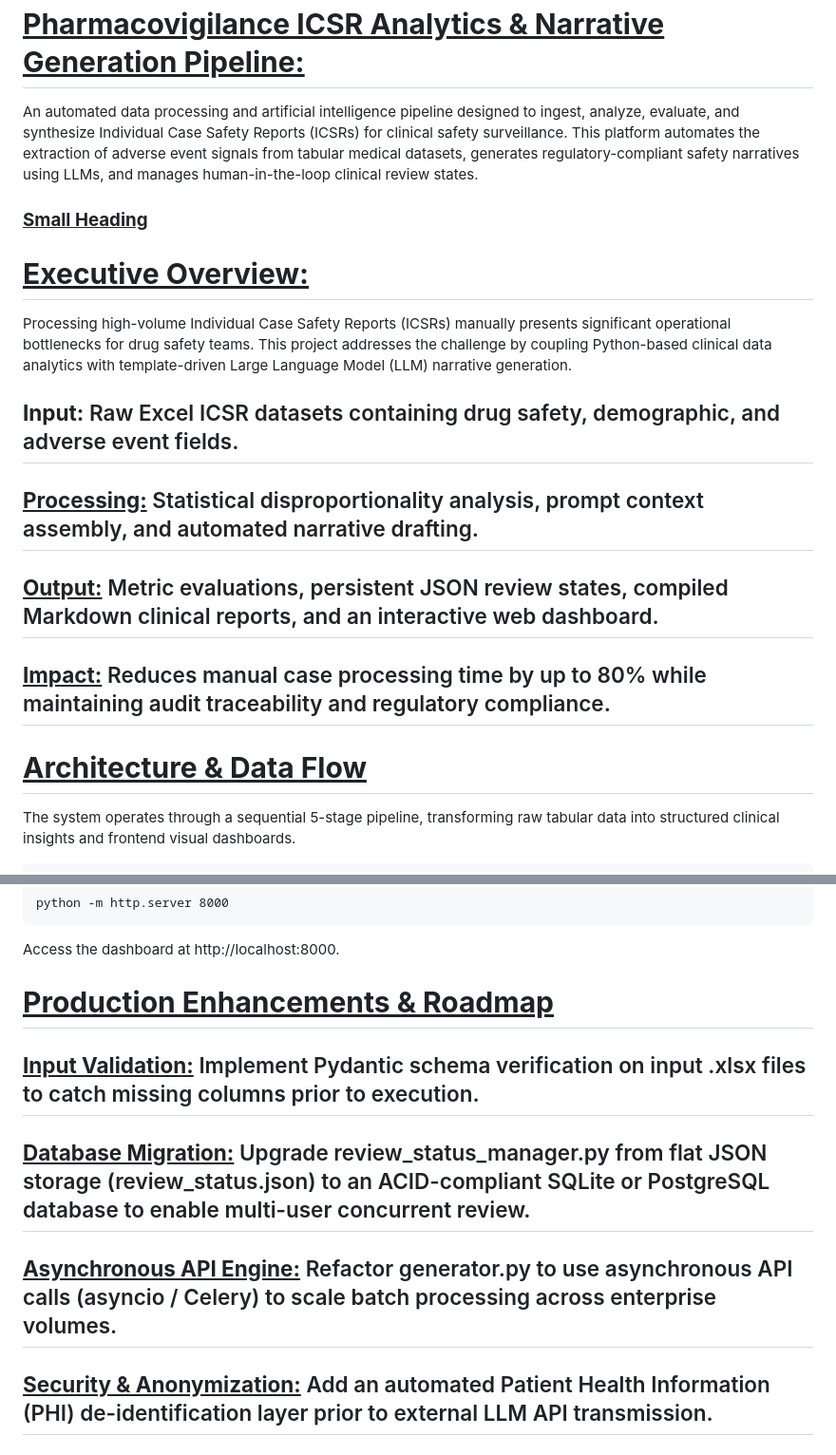
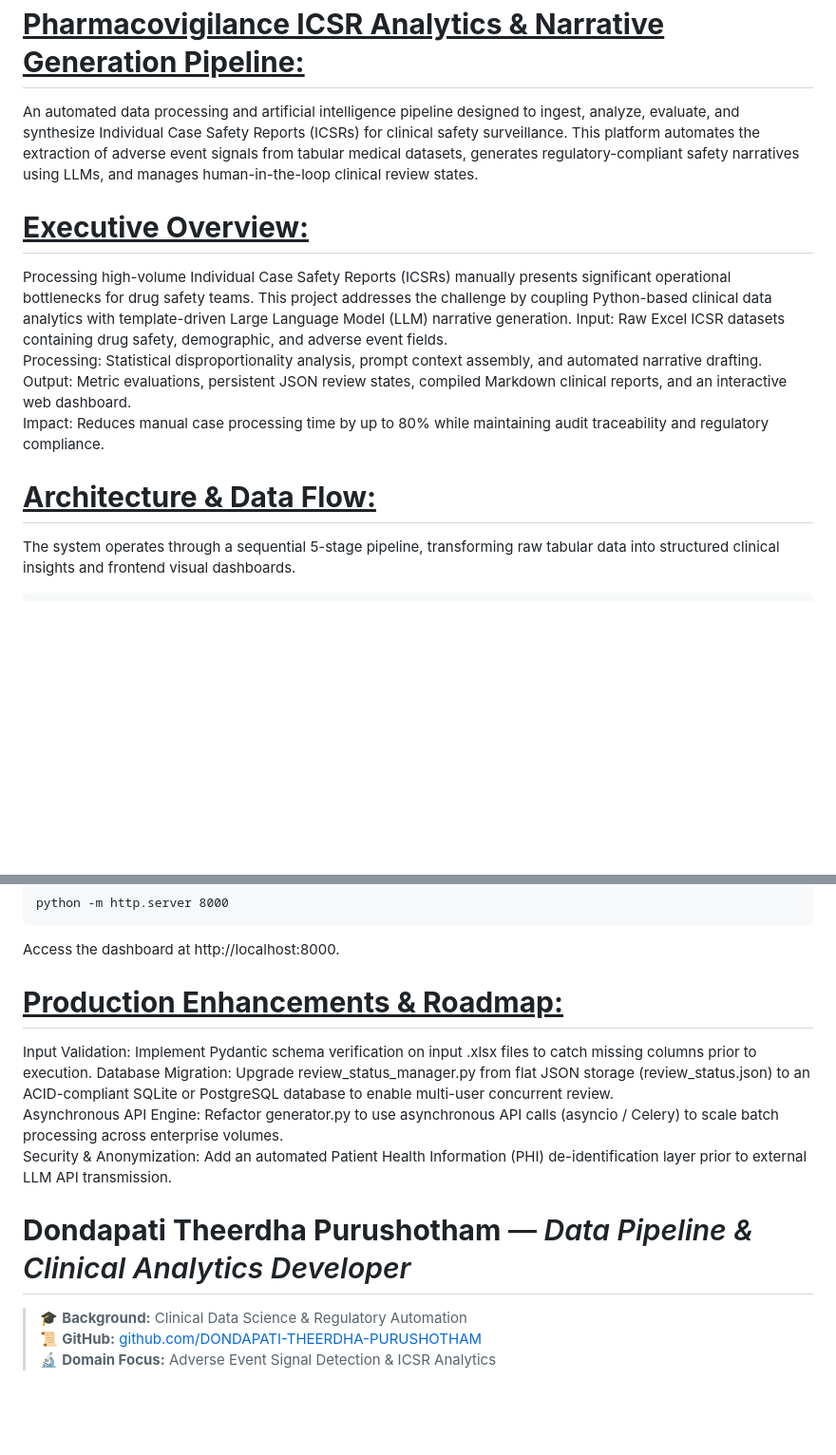
Before and after one commit to DONDAPATI-THEERDHA-PURUSHOTHAM/pv-icsr-analytics-pipeline, a Markdown page: Readme.md, 2 parts joined by grey strips. Shown at 95% size. Rendered like a GitHub page; blank space fills up the shorter version.

````diff
--- a/Readme.md
+++ b/Readme.md
@@ -1,15 +1,14 @@
 # **<u>Pharmacovigilance ICSR Analytics & Narrative Generation Pipeline:</u>**
 An automated data processing and artificial intelligence pipeline designed to ingest, analyze, evaluate, and synthesize Individual Case Safety Reports (ICSRs) for clinical safety surveillance. This platform automates the extraction of adverse event signals from tabular medical datasets, generates regulatory-compliant safety narratives using LLMs, and manages human-in-the-loop clinical review states.
 
-### **<u>Small Heading</u>**
 # **<u>Executive Overview:</u>**
 Processing high-volume Individual Case Safety Reports (ICSRs) manually presents significant operational bottlenecks for drug safety teams. This project addresses the challenge by coupling Python-based clinical data analytics with template-driven Large Language Model (LLM) narrative generation.
-## **Input:** Raw Excel ICSR datasets containing drug safety, demographic, and adverse event fields.
-## **<u>Processing:</u>** Statistical disproportionality analysis, prompt context assembly, and automated narrative drafting.
-## **<u>Output:</u>** Metric evaluations, persistent JSON review states, compiled Markdown clinical reports, and an interactive web dashboard.
-## **<u>Impact:</u>** Reduces manual case processing time by up to 80% while maintaining audit traceability and regulatory compliance.
+Input: Raw Excel ICSR datasets containing drug safety, demographic, and adverse event fields.
+Processing: Statistical disproportionality analysis, prompt context assembly, and automated narrative drafting.
+Output: Metric evaluations, persistent JSON review states, compiled Markdown clinical reports, and an interactive web dashboard.
+Impact: Reduces manual case processing time by up to 80% while maintaining audit traceability and regulatory compliance.
 
-# **<u>Architecture & Data Flow</u>**
+# **<u>Architecture & Data Flow:</u>**
 The system operates through a sequential 5-stage pipeline, transforming raw tabular data into structured clinical insights and frontend visual dashboards.
 ```
 +-----------------------------------------------------------------------------------+
@@ -121,8 +120,13 @@ python -m http.server 8000
 ```
 Access the dashboard at http://localhost:8000.
 
-# **<u>Production Enhancements & Roadmap</u>**
-## **<u>Input Validation:</u>** Implement Pydantic schema verification on input .xlsx files to catch missing columns prior to execution.
-## **<u>Database Migration:</u>** Upgrade review_status_manager.py from flat JSON storage (review_status.json) to an ACID-compliant SQLite or PostgreSQL database to enable multi-user concurrent review.
-## **<u>Asynchronous API Engine:</u>** Refactor generator.py to use asynchronous API calls (asyncio / Celery) to scale batch processing across enterprise volumes.
-## **<u>Security & Anonymization:</u>** Add an automated Patient Health Information (PHI) de-identification layer prior to external LLM API transmission.
+# **<u>Production Enhancements & Roadmap:</u>**
+Input Validation: Implement Pydantic schema verification on input .xlsx files to catch missing columns prior to execution.
+Database Migration: Upgrade review_status_manager.py from flat JSON storage (review_status.json) to an ACID-compliant SQLite or PostgreSQL database to enable multi-user concurrent review.
+Asynchronous API Engine: Refactor generator.py to use asynchronous API calls (asyncio / Celery) to scale batch processing across enterprise volumes.
+Security & Anonymization: Add an automated Patient Health Information (PHI) de-identification layer prior to external LLM API transmission.
+
+# **Dondapati Theerdha Purushotham** — *Data Pipeline & Clinical Analytics Developer*
+> 🎓 **Background:** Clinical Data Science & Regulatory Automation
+> 📜 **GitHub:** [github.com/DONDAPATI-THEERDHA-PURUSHOTHAM](https://github.com/DONDAPATI-THEERDHA-PURUSHOTHAM)
+> 🔬 **Domain Focus:** Adverse Event Signal Detection & ICSR Analytics
````
Also changed, not shown: other parts of Readme.md (+12 -12 lines).
